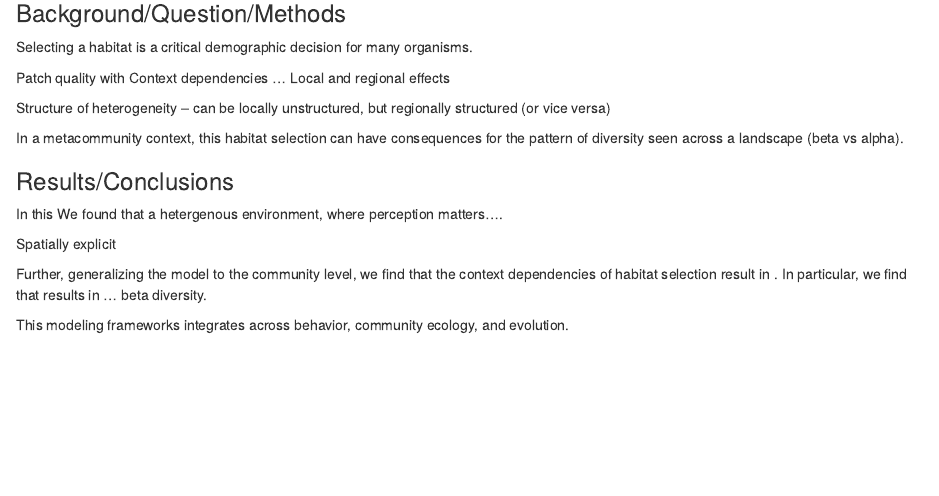
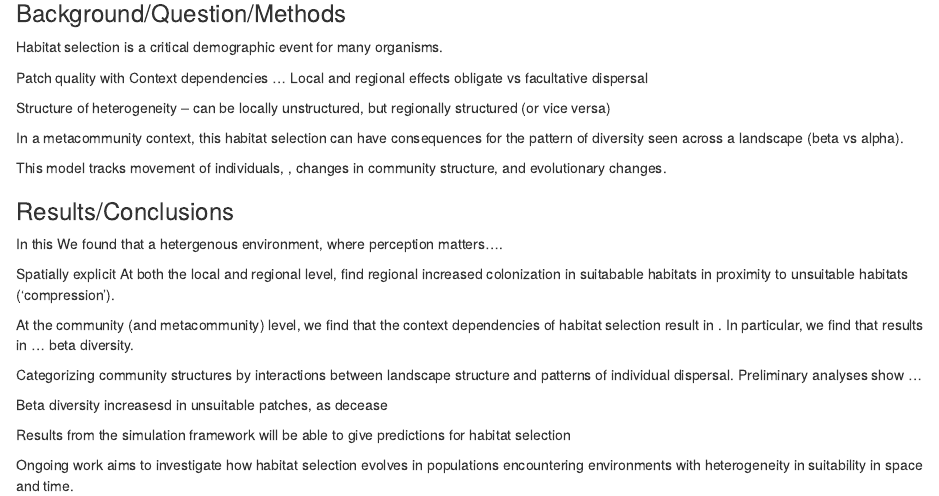
Before and after one commit to peterzee/habitatselection, an R Markdown document (esa_abstract.Rmd): the page in a window 1100 px wide, from 120 px down. The pictures show the output file esa_abstract.html that the author committed with the source, opened offline.

Commit message:
updated abstract more

```diff
--- a/esa_abstract.Rmd
+++ b/esa_abstract.Rmd
@@ -2,15 +2,20 @@
 ### Peter C. Zee // University of Mississippi
 
 ### Background/Question/Methods
-Selecting a habitat is a critical demographic decision for many organisms.
+Habitat selection is a critical demographic event for many organisms.
 
 Patch quality with
 Context dependencies ...
 Local and regional effects
+obligate vs facultative dispersal
 
 Structure of heterogeneity -- can be locally unstructured, but regionally structured (or vice versa)
 
 In a metacommunity context, this habitat selection can have consequences for the pattern of diversity seen across a landscape (beta vs alpha).
+
+This model tracks movement of individuals, , changes in community structure, and evolutionary changes.
+
+
 
 
 
@@ -19,11 +24,19 @@ In this
 We found that a hetergenous environment, where perception matters....
 
 Spatially explicit
+At both the local and regional level,  find regional
+increased colonization in suitabable habitats in proximity to unsuitable habitats ('compression').
 
-Further, generalizing the model to the community level, we find that the context dependencies of habitat selection result in . In particular, we find that results in ... beta diversity.
+At the community (and metacommunity) level, we find that the context dependencies of habitat selection result in . In particular, we find that results in ... beta diversity.
 
+Categorizing community structures by interactions between landscape structure and patterns of individual dispersal. Preliminary analyses show ...
 
-This modeling frameworks integrates across behavior, community ecology, and evolution.
+Beta diversity increasesd in unsuitable patches, as decease
+
+Results from the simulation framework will be able to give predictions for habitat selection
+
+Ongoing work aims to investigate how habitat selection evolves in populations encountering environments with heterogeneity in suitability in space and time.
+
 
 
 
```
Also changed, not shown: diversity_metrics.R (+0 -1 lines), esa_abstract.html.
